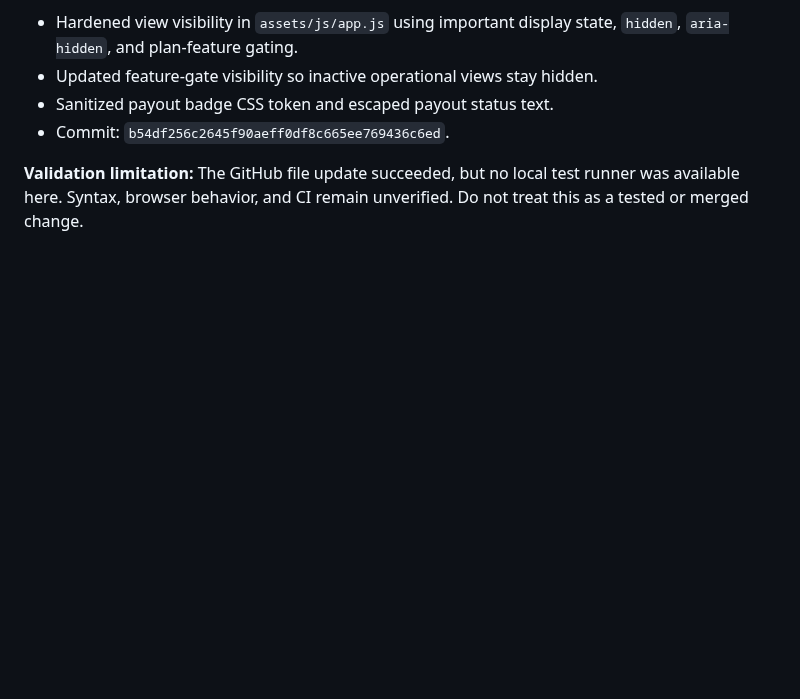
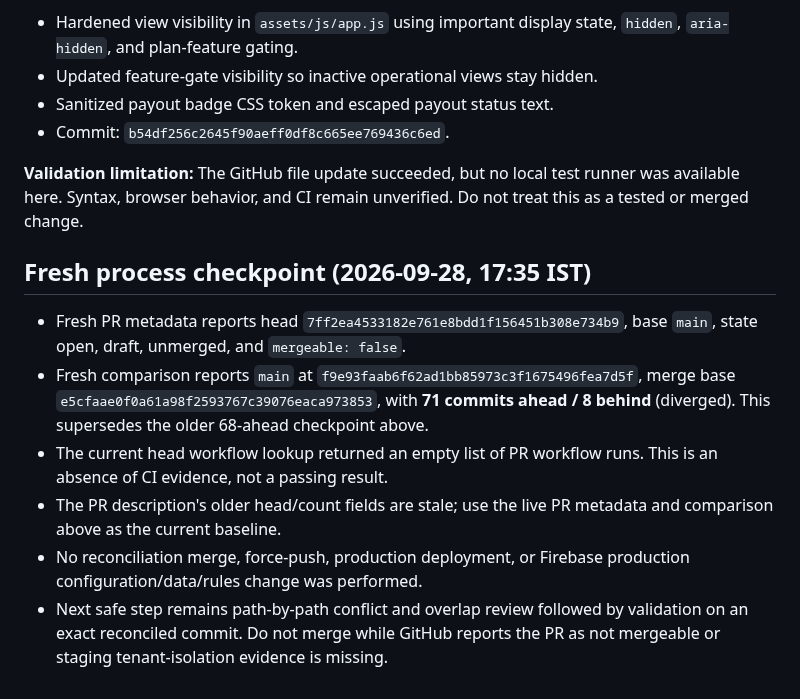
Before and after one commit to cbprajapati663-beep/CRM-New-Test, a Markdown page: docs/BRANCH_RECONCILIATION_CHECKLIST.md, the part around the change. GitHub-like rendering; blank space fills up the shorter version.

Commit message:
docs: refresh auth branch reconciliation checkpoint

```diff
--- a/docs/BRANCH_RECONCILIATION_CHECKLIST.md
+++ b/docs/BRANCH_RECONCILIATION_CHECKLIST.md
@@ -75,3 +75,13 @@ Selective port committed to the migration branch:
 - Commit: `b54df256c2645f90aeff0df8c665ee769436c6ed`.
 
 **Validation limitation:** The GitHub file update succeeded, but no local test runner was available here. Syntax, browser behavior, and CI remain unverified. Do not treat this as a tested or merged change.
+
+
+## Fresh process checkpoint (2026-09-28, 17:35 IST)
+
+- Fresh PR metadata reports head `7ff2ea4533182e761e8bdd1f156451b308e734b9`, base `main`, state open, draft, unmerged, and `mergeable: false`.
+- Fresh comparison reports `main` at `f9e93faab6f62ad1bb85973c3f1675496fea7d5f`, merge base `e5cfaae0f0a61a98f2593767c39076eaca973853`, with **71 commits ahead / 8 behind** (diverged). This supersedes the older 68-ahead checkpoint above.
+- The current head workflow lookup returned an empty list of PR workflow runs. This is an absence of CI evidence, not a passing result.
+- The PR description's older head/count fields are stale; use the live PR metadata and comparison above as the current baseline.
+- No reconciliation merge, force-push, production deployment, or Firebase production configuration/data/rules change was performed.
+- Next safe step remains path-by-path conflict and overlap review followed by validation on an exact reconciled commit. Do not merge while GitHub reports the PR as not mergeable or staging tenant-isolation evidence is missing.
```
